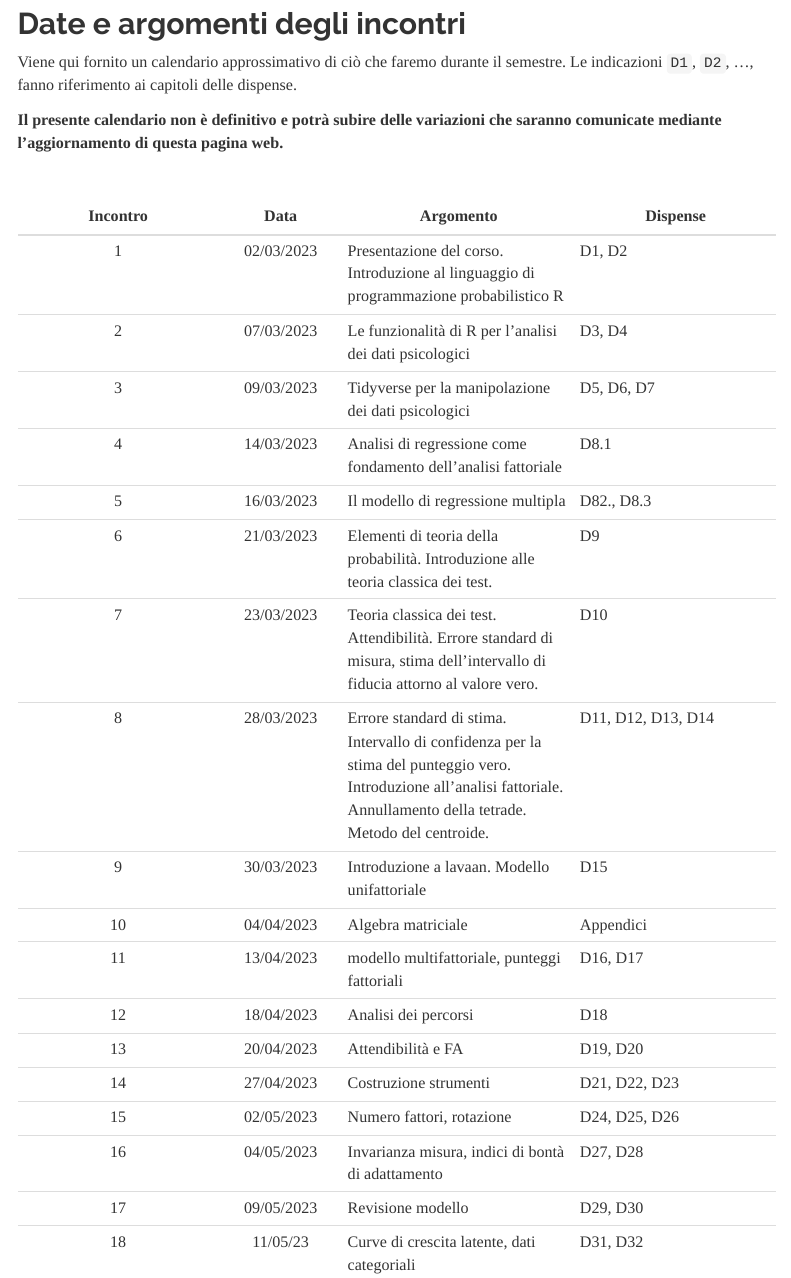
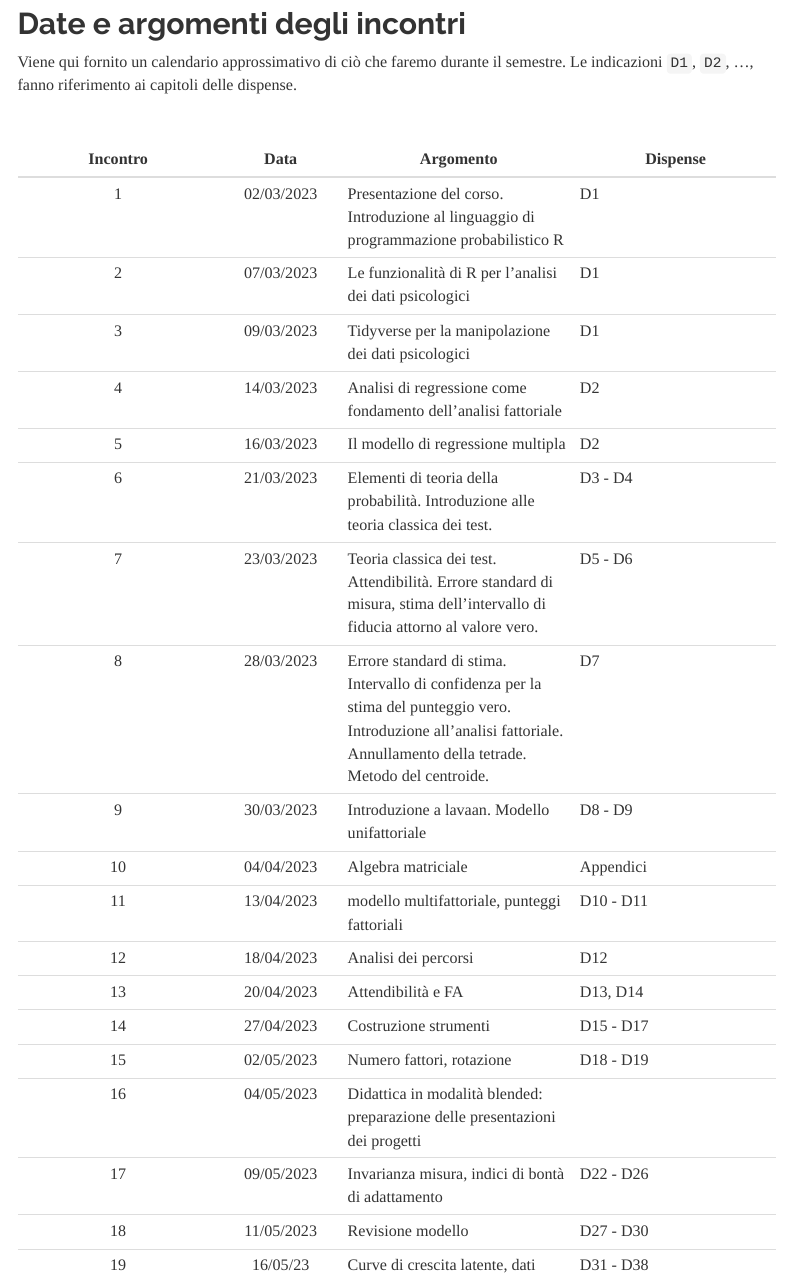
Before and after one commit to ccaudek/cvsm, an R Markdown document (calendar.Rmd): the page in a window 1100 px wide, from 280 px down. The pictures show the output file calendar.html that the author committed with the source, opened offline; library style sheets and scripts come from the installed R packages; menus at the side of the page are left out.

Commit message:
updated calendar

```diff
--- a/calendar.Rmd
+++ b/calendar.Rmd
@@ -25,27 +25,27 @@ meeting_headers <- paste0(
 
 Viene qui fornito un calendario approssimativo di ciò che faremo durante il semestre. Le indicazioni `D1`, `D2`, ..., fanno riferimento ai capitoli delle dispense.
 
-**Il presente calendario non è definitivo e potrà subire delle variazioni che saranno comunicate mediante l'aggiornamento di questa pagina web.**
 
 \
 
 | Incontro |  Data | Argomento | Dispense |
 | :------: | :---: | --------- | -------- |
-| 1 |	02/03/2023 |	Presentazione del corso. Introduzione al linguaggio di programmazione probabilistico R | D1, D2 |
-| 2 |	07/03/2023 |	Le funzionalità di R per l'analisi dei dati psicologici	| D3, D4 |
-| 3 |	09/03/2023 |	Tidyverse per la manipolazione dei dati psicologici	| D5, D6, D7 |
-| 4 |	14/03/2023 |	Analisi di regressione come fondamento dell'analisi fattoriale | D8.1 |
-| 5 |	16/03/2023 |	Il modello di regressione multipla | D82., D8.3 |
-| 6 |	21/03/2023 |	Elementi di teoria della probabilità. Introduzione alle teoria classica dei test. | D9 |
-| 7 |	23/03/2023 |	Teoria classica dei test. Attendibilità. Errore standard di misura, stima dell'intervallo di fiducia attorno al valore vero. | D10 |
-| 8 |	28/03/2023 | Errore standard di stima. Intervallo di confidenza per la stima del punteggio vero. Introduzione all'analisi fattoriale. Annullamento della tetrade. Metodo del centroide. | D11, D12, D13, D14 |
-| 9 | 30/03/2023 | Introduzione a lavaan. Modello unifattoriale | D15 |
+| 1 |	02/03/2023 |	Presentazione del corso. Introduzione al linguaggio di programmazione probabilistico R | D1 |
+| 2 |	07/03/2023 |	Le funzionalità di R per l'analisi dei dati psicologici	| D1 |
+| 3 |	09/03/2023 |	Tidyverse per la manipolazione dei dati psicologici	| D1 |
+| 4 |	14/03/2023 |	Analisi di regressione come fondamento dell'analisi fattoriale | D2 |
+| 5 |	16/03/2023 |	Il modello di regressione multipla | D2 |
+| 6 |	21/03/2023 |	Elementi di teoria della probabilità. Introduzione alle teoria classica dei test. | D3 - D4 |
+| 7 |	23/03/2023 |	Teoria classica dei test. Attendibilità. Errore standard di misura, stima dell'intervallo di fiducia attorno al valore vero. | D5 - D6 |
+| 8 |	28/03/2023 | Errore standard di stima. Intervallo di confidenza per la stima del punteggio vero. Introduzione all'analisi fattoriale. Annullamento della tetrade. Metodo del centroide. | D7 |
+| 9 | 30/03/2023 | Introduzione a lavaan. Modello unifattoriale | D8 - D9 |
 | 10| 04/04/2023 |Algebra matriciale | Appendici |
-| 11 | 13/04/2023 | modello multifattoriale, punteggi fattoriali | D16, D17 |
-| 12 | 18/04/2023 | Analisi dei percorsi | D18 |
-| 13 | 20/04/2023 | Attendibilità e FA | D19, D20 |
-| 14 | 27/04/2023 | Costruzione strumenti | D21, D22, D23 |
-| 15 | 02/05/2023 | Numero fattori, rotazione | D24, D25, D26 |
-| 16 | 04/05/2023 | Invarianza misura, indici di bontà di adattamento | D27, D28 |
-| 17 | 09/05/2023 | Revisione modello | D29, D30 |
-| 18 | 11/05/23 | Curve di crescita latente, dati categoriali | D31, D32 |
+| 11 | 13/04/2023 | modello multifattoriale, punteggi fattoriali | D10 - D11 |
+| 12 | 18/04/2023 | Analisi dei percorsi | D12 |
+| 13 | 20/04/2023 | Attendibilità e FA | D13, D14|
+| 14 | 27/04/2023 | Costruzione strumenti | D15 - D17 |
+| 15 | 02/05/2023 | Numero fattori, rotazione | D18 - D19 |
+| 16 | 04/05/2023 | Didattica in modalità blended: preparazione delle presentazioni dei  progetti  | |
+| 17 | 09/05/2023 | Invarianza misura, indici di bontà di adattamento | D22 - D26 |
+| 18 | 11/05/2023 | Revisione modello | D27 - D30 |
+| 19 | 16/05/23 | Curve di crescita latente, dati categoriali | D31 - D38 |
```
Also changed, not shown: calendar.html, calendar.Rmd (1 more changed lines).
